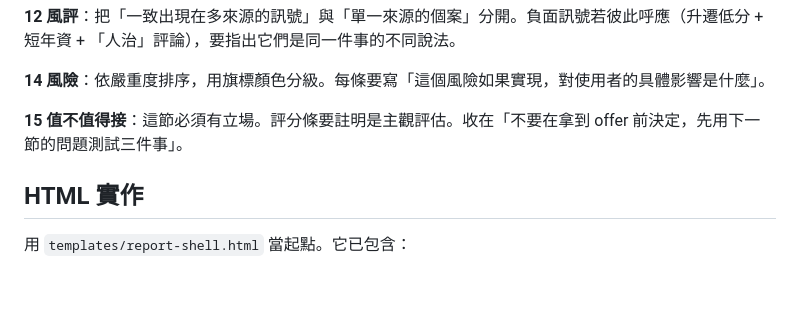
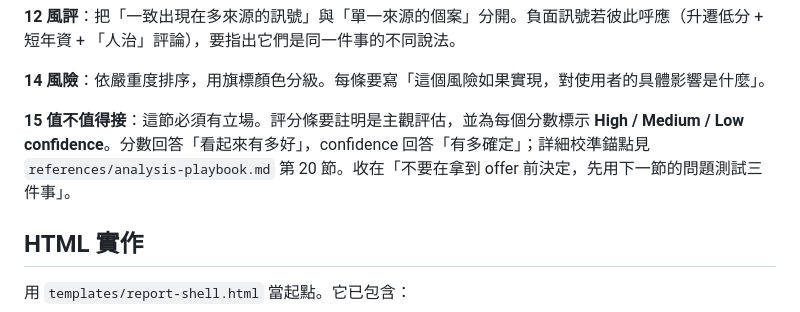
Before and after one commit to markleetw/reverse-due-diligence-skill, a Markdown page: references/report-template.md, the part around the change. Drawn GitHub-style; blank space fills up the shorter version.

Commit message:
methodology: separate score from confidence

```diff
--- a/references/report-template.md
+++ b/references/report-template.md
@@ -36,7 +36,7 @@
 
 **14 風險**：依嚴重度排序，用旗標顏色分級。每條要寫「這個風險如果實現，對使用者的具體影響是什麼」。
 
-**15 值不值得接**：這節必須有立場。評分條要註明是主觀評估。收在「不要在拿到 offer 前決定，先用下一節的問題測試三件事」。
+**15 值不值得接**：這節必須有立場。評分條要註明是主觀評估，並為每個分數標示 **High / Medium / Low confidence**。分數回答「看起來有多好」，confidence 回答「有多確定」；詳細校準錨點見 `references/analysis-playbook.md` 第 20 節。收在「不要在拿到 offer 前決定，先用下一節的問題測試三件事」。
 
 ## HTML 實作
 
```
